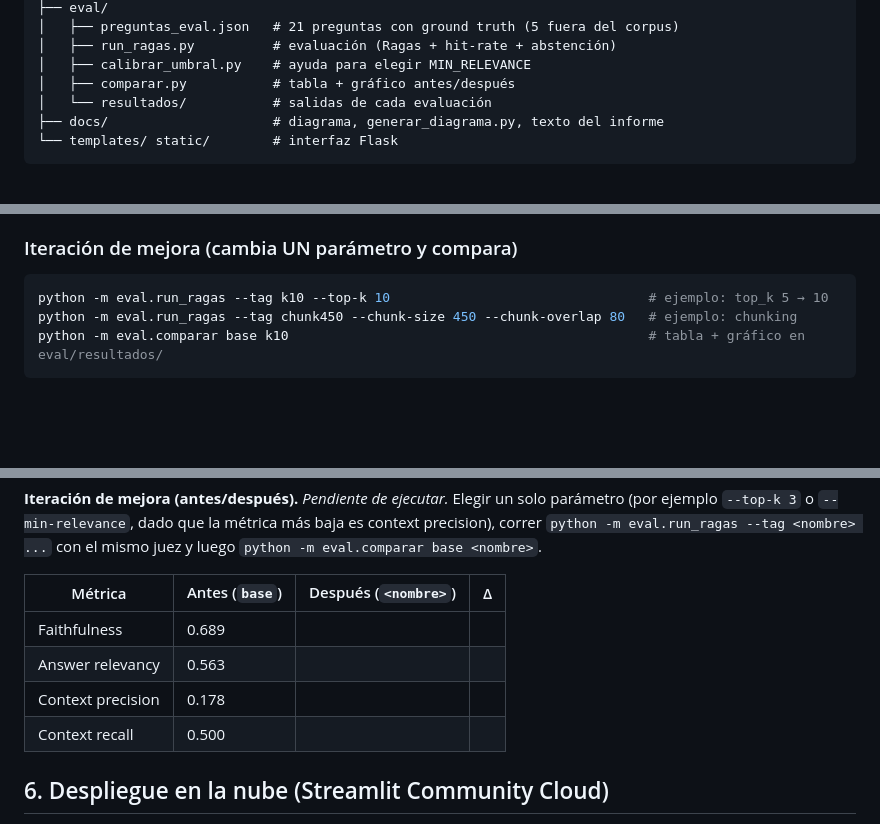
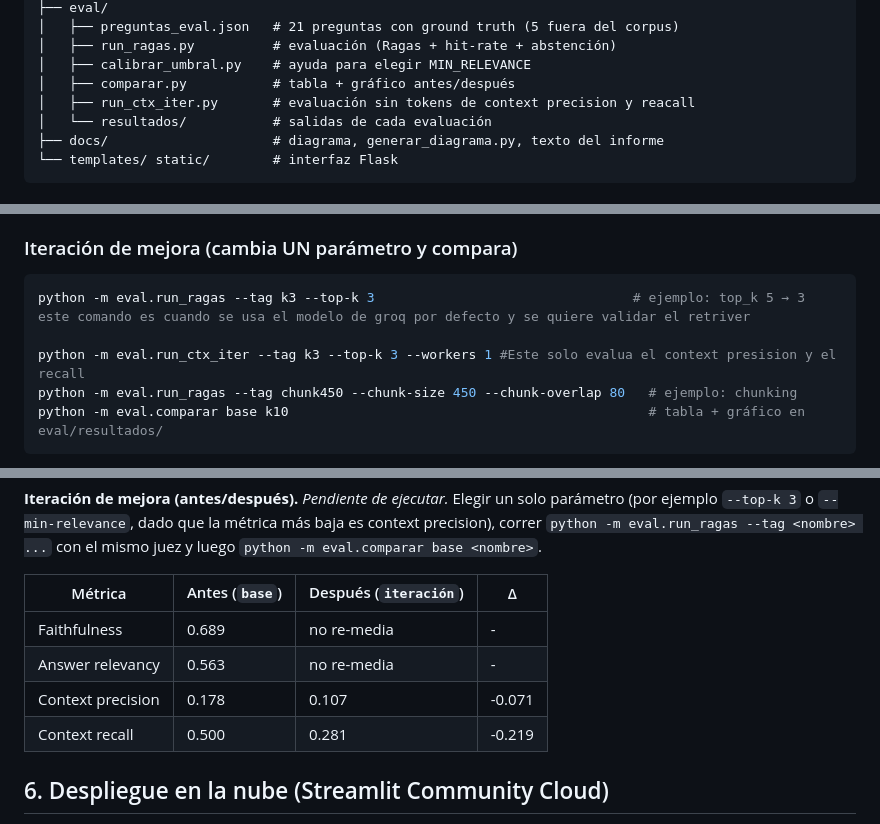
Before and after one commit to MiguelAngelgcsp/Desarrollo-de-un-Asistente-Experto-basado-en-RAG-y-Agentes, a Markdown page: README.md, 3 parts joined by grey strips. Drawn GitHub-style; blank space fills up the shorter version.

Commit message:
style: Se ajusto el README del proyecto.

````diff
--- a/README.md
+++ b/README.md
@@ -79,6 +79,7 @@ chat_bot_AE/
 │   ├── run_ragas.py          # evaluación (Ragas + hit-rate + abstención)
 │   ├── calibrar_umbral.py    # ayuda para elegir MIN_RELEVANCE
 │   ├── comparar.py           # tabla + gráfico antes/después
+│   ├── run_ctx_iter.py       # evaluación sin tokens de context precision y reacall
 │   └── resultados/           # salidas de cada evaluación
 ├── docs/                     # diagrama, generar_diagrama.py, texto del informe
 └── templates/ static/        # interfaz Flask
@@ -164,7 +165,9 @@ o reparte la evaluación en varios días.
 ### Iteración de mejora (cambia UN parámetro y compara)
 
 ```bash
-python -m eval.run_ragas --tag k10 --top-k 10                                 # ejemplo: top_k 5 → 10
+python -m eval.run_ragas --tag k3 --top-k 3                                 # ejemplo: top_k 5 → 3 este comando es cuando se usa el modelo de groq por defecto y se quiere validar el retriver
+
+python -m eval.run_ctx_iter --tag k3 --top-k 3 --workers 1 #Este solo evalua el context presision y el recall
 python -m eval.run_ragas --tag chunk450 --chunk-size 450 --chunk-overlap 80   # ejemplo: chunking
 python -m eval.comparar base k10                                              # tabla + gráfico en eval/resultados/
 ```
@@ -209,12 +212,12 @@ de Ragas se calculan sobre las preguntas que sí están en el corpus.
 `--min-relevance`, dado que la métrica más baja es context precision), correr `python -m eval.run_ragas --tag <nombre> ...`
 con el mismo juez y luego `python -m eval.comparar base <nombre>`.
 
-| Métrica | Antes (`base`) | Después (`<nombre>`) | Δ |
+| Métrica | Antes (`base`) | Después (`iteración`) | Δ |
 |---|---|---|---|
-| Faithfulness | 0.689 | | |
-| Answer relevancy | 0.563 | | |
-| Context precision | 0.178 | | |
-| Context recall | 0.500 | | |
+| Faithfulness | 0.689 | no re-media|-|
+| Answer relevancy | 0.563 | no re-media|-|
+| Context precision | 0.178 |0.107 |-0.071|
+| Context recall | 0.500 |0.281 |-0.219|
 
 ## 6. Despliegue en la nube (Streamlit Community Cloud)
 
````
